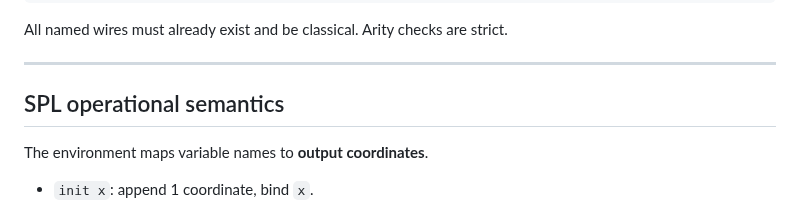
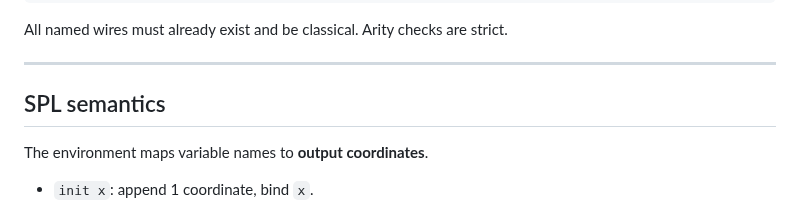
Before and after one commit to ColeComfort/SPL, a Markdown page: README.md, the part around the change. Drawn GitHub-style.

```diff
--- a/README.md
+++ b/README.md
@@ -70,7 +70,7 @@ All named wires must already exist and be classical. Arity checks are strict.
 
 ---
 
-## SPL operational semantics
+## SPL semantics
 
 The environment maps variable names to **output coordinates**.
 
```
